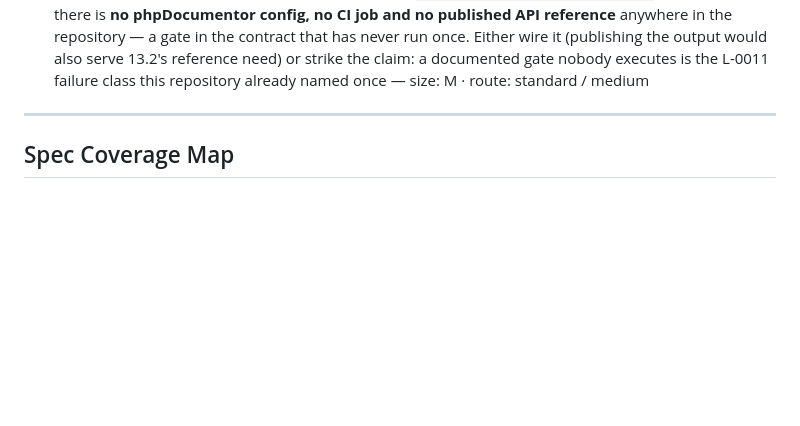
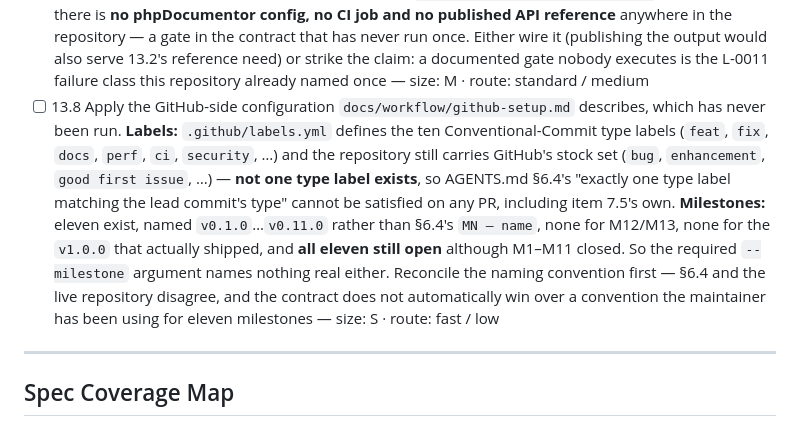
Before and after one commit to danielPoloWork/egl-util-php, a Markdown page: ROADMAP.md, the part around the change. Drawn GitHub-style; blank space fills up the shorter version.

Commit message:
docs: file the GitHub-side setup that github-setup.md describes and nobody ran
Discovered while assembling item 7.5's own PR metadata, which is why it is
worth recording rather than leaving to be rediscovered: AGENTS.md §6.4
requires every PR to carry exactly one Conventional-Commit type label and
the current roadmap milestone, and neither exists to be set.

.github/labels.yml defines the ten type labels; the repository still carries
GitHub's stock set, so not one of them is present. The eleven milestones are
named v0.1.0 through v0.11.0 rather than §6.4's "MN — name", stop before M12,
have no entry for the v1.0.0 that shipped, and are all still open although
M1–M11 closed.

Filed as item 13.8 rather than fixed here, and deliberately not fixed by
picking a side: §6.4 and the live repository disagree about milestone naming,
and a convention the maintainer has used across eleven milestones is not
obviously the one that should give way.

Refs: roadmap item 13.8, docs/workflow/github-setup.md

Co-Authored-By: Claude Fable 5 <noreply@anthropic.com>

```diff
--- a/ROADMAP.md
+++ b/ROADMAP.md
@@ -1670,6 +1670,17 @@ the release process around it.
       has never run once. Either wire it (publishing the output would also serve 13.2's reference
       need) or strike the claim: a documented gate nobody executes is the L-0011 failure class this
       repository already named once — size: M · route: standard / medium
+- [ ] 13.8 Apply the GitHub-side configuration `docs/workflow/github-setup.md` describes, which has
+      never been run. **Labels:** `.github/labels.yml` defines the ten Conventional-Commit type
+      labels (`feat`, `fix`, `docs`, `perf`, `ci`, `security`, …) and the repository still carries
+      GitHub's stock set (`bug`, `enhancement`, `good first issue`, …) — **not one type label
+      exists**, so AGENTS.md §6.4's "exactly one type label matching the lead commit's type" cannot
+      be satisfied on any PR, including item 7.5's own. **Milestones:** eleven exist, named
+      `v0.1.0`…`v0.11.0` rather than §6.4's `MN — name`, none for M12/M13, none for the `v1.0.0`
+      that actually shipped, and **all eleven still open** although M1–M11 closed. So the required
+      `--milestone` argument names nothing real either. Reconcile the naming convention first —
+      §6.4 and the live repository disagree, and the contract does not automatically win over a
+      convention the maintainer has been using for eleven milestones — size: S · route: fast / low
 
 ---
 
```
